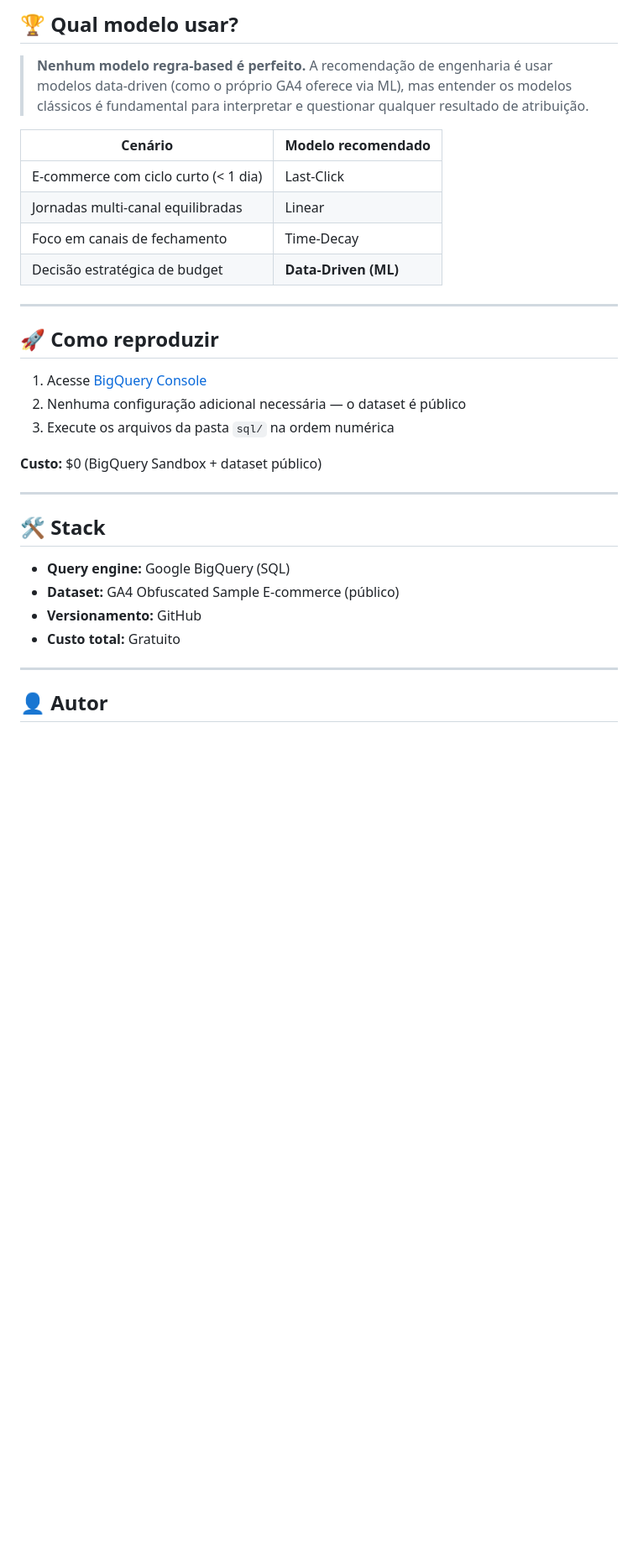
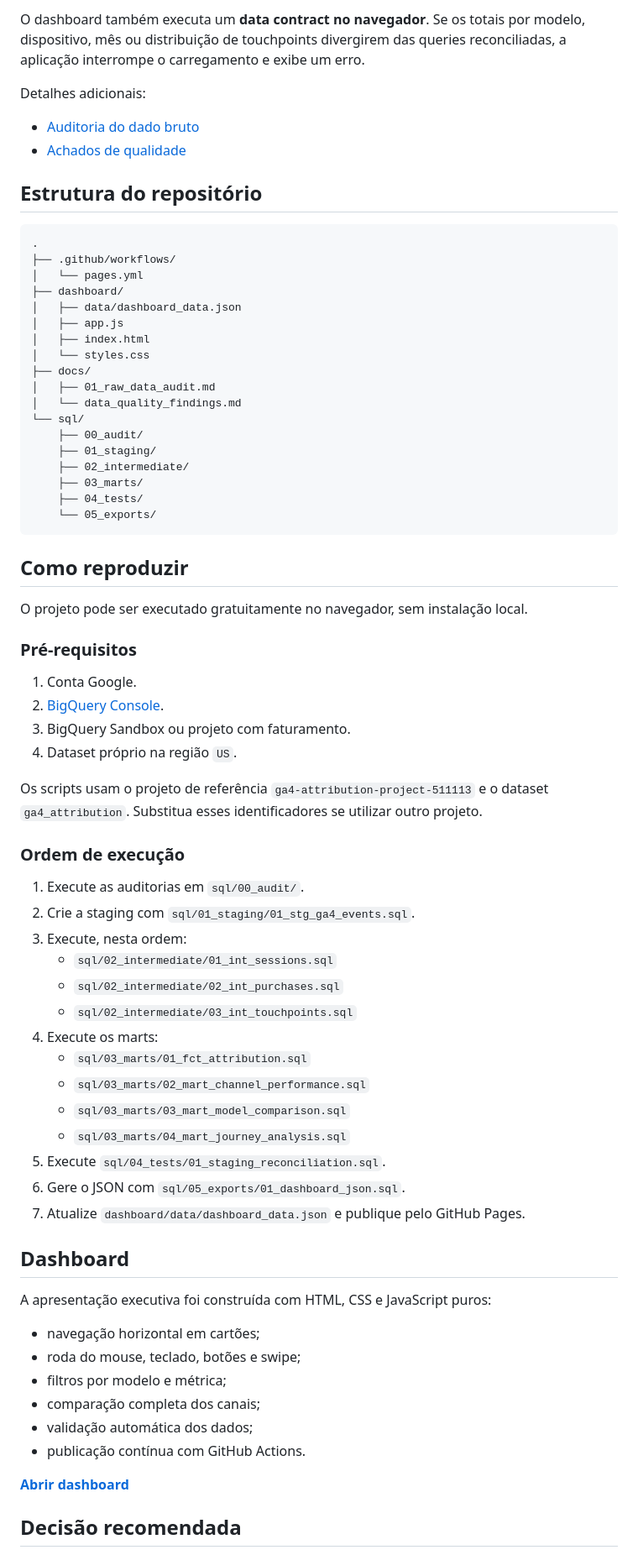
Before and after one commit to AlexandreSantosRodrigues/ga4-multi-touch-attribution, a Markdown page: README.md, the part around one of its changes. Shown at 84% size. Drawn GitHub-style; blank space fills up the shorter version.

Commit message:
docs: rewrite README for senior data engineering case

````diff
--- a/README.md
+++ b/README.md
@@ -108,37 +129,76 @@ ga4-multi-touch-attribution/
 
-## 🏆 Qual modelo usar?
+O dashboard também executa um **data contract no navegador**. Se os totais por modelo, dispositivo, mês ou distribuição de touchpoints divergirem das queries reconciliadas, a aplicação interrompe o carregamento e exibe um erro.
 
-> **Nenhum modelo regra-based é perfeito.** A recomendação de engenharia
-> é usar modelos data-driven (como o próprio GA4 oferece via ML),
-> mas entender os modelos clássicos é fundamental para interpretar
-> e questionar qualquer resultado de atribuição.
+Detalhes adicionais:
 
-| Cenário | Modelo recomendado |
-|---------|-------------------|
-| E-commerce com ciclo curto (< 1 dia) | Last-Click |
-| Jornadas multi-canal equilibradas | Linear |
-| Foco em canais de fechamento | Time-Decay |
-| Decisão estratégica de budget | **Data-Driven (ML)** |
+- [Auditoria do dado bruto](docs/01_raw_data_audit.md)
+- [Achados de qualidade](docs/data_quality_findings.md)
 
----
+## Estrutura do repositório
 
-## 🚀 Como reproduzir
+```text
+.
+├── .github/workflows/
+│   └── pages.yml
+├── dashboard/
+│   ├── data/dashboard_data.json
+│   ├── app.js
+│   ├── index.html
+│   └── styles.css
+├── docs/
+│   ├── 01_raw_data_audit.md
+│   └── data_quality_findings.md
+└── sql/
+    ├── 00_audit/
+    ├── 01_staging/
+    ├── 02_intermediate/
+    ├── 03_marts/
+    ├── 04_tests/
+    └── 05_exports/
+```
 
-1. Acesse [BigQuery Console](https://console.cloud.google.com/bigquery)
-2. Nenhuma configuração adicional necessária — o dataset é público
-3. Execute os arquivos da pasta `sql/` na ordem numérica
+## Como reproduzir
 
-**Custo:** $0 (BigQuery Sandbox + dataset público)
+O projeto pode ser executado gratuitamente no navegador, sem instalação local.
 
----
+### Pré-requisitos
 
-## 🛠️ Stack
+1. Conta Google.
+2. [BigQuery Console](https://console.cloud.google.com/bigquery).
+3. BigQuery Sandbox ou projeto com faturamento.
+4. Dataset próprio na região `US`.
 
-- **Query engine:** Google BigQuery (SQL)
-- **Dataset:** GA4 Obfuscated Sample E-commerce (público)
-- **Versionamento:** GitHub
-- **Custo total:** Gratuito
+Os scripts usam o projeto de referência `ga4-attribution-project-511113` e o dataset `ga4_attribution`. Substitua esses identificadores se utilizar outro projeto.
 
----
+### Ordem de execução
 
-## 👤 Autor
+1. Execute as auditorias em `sql/00_audit/`.
+2. Crie a staging com `sql/01_staging/01_stg_ga4_events.sql`.
+3. Execute, nesta ordem:
+   - `sql/02_intermediate/01_int_sessions.sql`
+   - `sql/02_intermediate/02_int_purchases.sql`
+   - `sql/02_intermediate/03_int_touchpoints.sql`
+4. Execute os marts:
+   - `sql/03_marts/01_fct_attribution.sql`
+   - `sql/03_marts/02_mart_channel_performance.sql`
+   - `sql/03_marts/03_mart_model_comparison.sql`
+   - `sql/03_marts/04_mart_journey_analysis.sql`
+5. Execute `sql/04_tests/01_staging_reconciliation.sql`.
+6. Gere o JSON com `sql/05_exports/01_dashboard_json.sql`.
+7. Atualize `dashboard/data/dashboard_data.json` e publique pelo GitHub Pages.
+
+## Dashboard
+
+A apresentação executiva foi construída com HTML, CSS e JavaScript puros:
+
+- navegação horizontal em cartões;
+- roda do mouse, teclado, botões e swipe;
+- filtros por modelo e métrica;
+- comparação completa dos canais;
+- validação automática dos dados;
+- publicação contínua com GitHub Actions.
+
+**[Abrir dashboard](https://alexandresantosrodrigues.github.io/ga4-multi-touch-attribution/#slide-1)**
+
+## Decisão recomendada
+
````
Also changed, not shown: other parts of README.md (+128 -83 lines).
